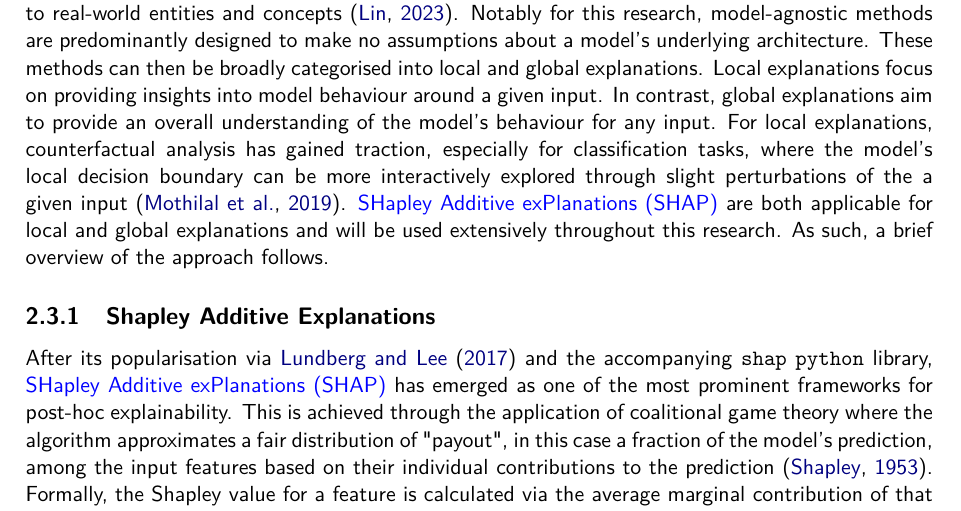
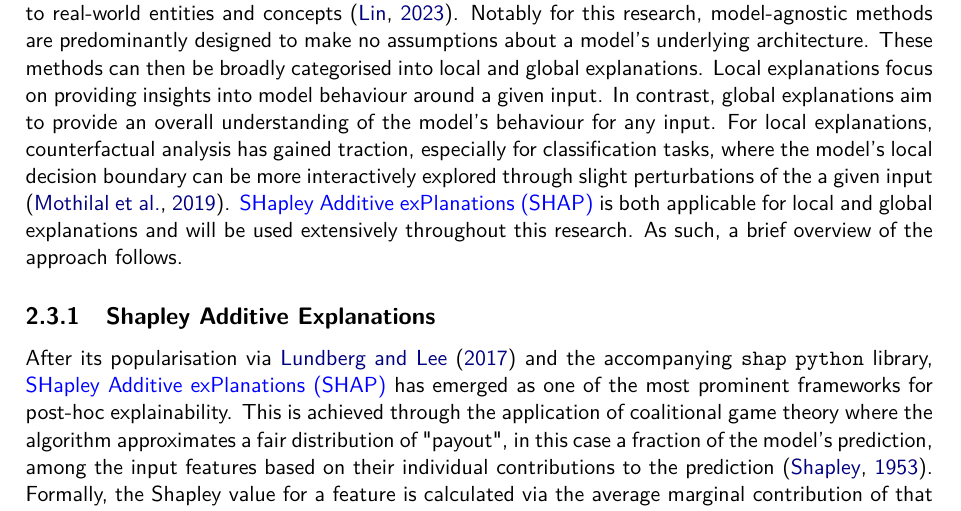
Before and after one commit to seangtkelley/uor-msc-dissertation-xai-african-storms, a LaTeX thesis (report/thesis.tex, which reads report/chapters/background.tex): part of page 16 of 28, cut so that both start at the same text. Compiled offline with pdfLaTeX.

Commit message:
subject verb agreement

```diff
--- a/report/chapters/background.tex
+++ b/report/chapters/background.tex
@@ -37,7 +37,7 @@ In spite of the rapid emergence and success of these methods, the fundamental ch
     \label{fig:xai-taxonomy}
 \end{figure}
 
-Inherently interpretable models are designed to be transparent by construction, often using simpler architectures or feature-based approaches that allow for direct interpretation of the relationship between inputs and outputs. Examples include linear regression, decision trees, and rule-based systems. A clear disadvantage is that these simpler models may sacrifice some predictive performance compared to more complex ones like \acrfull{dnn}. \acrshort{piml} could also be considered a part of this landscape, as it aims to integrate existing physical knowledge into architectures and training processes to enhance forecast accuracy and credibility. Post-hoc explanation methods, on the other hand, are applied to models after training to partially interpret their behaviour. Model-specific post-hoc methods directly leverage the learned structure of the model. For example, great strides have been made in pinning the internal embeddings and attention mechanisms of transformer models to real-world entities and concepts \citep{Lin2023}. Notably for this research, model-agnostic methods are predominantly designed to make no assumptions about a model's underlying architecture. These methods can then be broadly categorised into local and global explanations. Local explanations focus on providing insights into model behaviour around a given input. In contrast, global explanations aim to provide an overall understanding of the model's behaviour for any input. For local explanations, counterfactual analysis has gained traction, especially for classification tasks, where the model's local decision boundary can be more interactively explored through slight perturbations of the a given input \citep{Mothilal2019}. \acrfull{shap} are both applicable for local and global explanations and will be used extensively throughout this research. As such, a brief overview of the approach follows.
+Inherently interpretable models are designed to be transparent by construction, often using simpler architectures or feature-based approaches that allow for direct interpretation of the relationship between inputs and outputs. Examples include linear regression, decision trees, and rule-based systems. A clear disadvantage is that these simpler models may sacrifice some predictive performance compared to more complex ones like \acrfull{dnn}. \acrshort{piml} could also be considered a part of this landscape, as it aims to integrate existing physical knowledge into architectures and training processes to enhance forecast accuracy and credibility. Post-hoc explanation methods, on the other hand, are applied to models after training to partially interpret their behaviour. Model-specific post-hoc methods directly leverage the learned structure of the model. For example, great strides have been made in pinning the internal embeddings and attention mechanisms of transformer models to real-world entities and concepts \citep{Lin2023}. Notably for this research, model-agnostic methods are predominantly designed to make no assumptions about a model's underlying architecture. These methods can then be broadly categorised into local and global explanations. Local explanations focus on providing insights into model behaviour around a given input. In contrast, global explanations aim to provide an overall understanding of the model's behaviour for any input. For local explanations, counterfactual analysis has gained traction, especially for classification tasks, where the model's local decision boundary can be more interactively explored through slight perturbations of the a given input \citep{Mothilal2019}. \acrfull{shap} is both applicable for local and global explanations and will be used extensively throughout this research. As such, a brief overview of the approach follows.
 
 \subsection{Shapley Additive Explanations}
 
```
